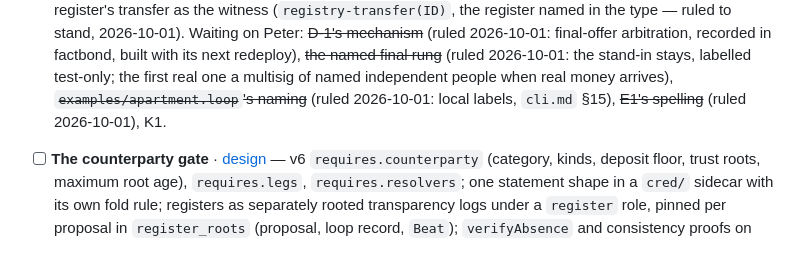
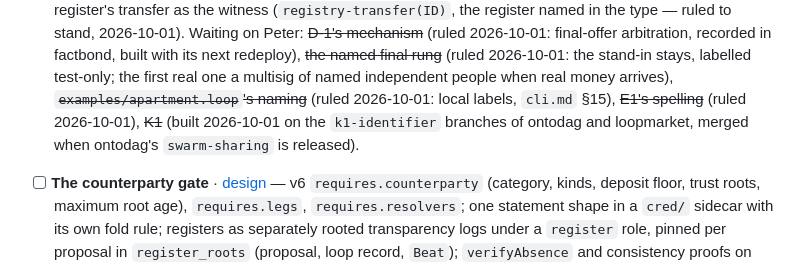
Before and after one commit to petfold/loopmarket, a Markdown page: ROADMAP.md, the part around the change. Rendered like a GitHub page.

Commit message:
Roadmap: K1 built on the k1-identifier branches, released with ontodag's swarm-sharing (2026-10-01, Peter)
Co-Authored-By: Claude Opus 5.5 <noreply@anthropic.com>

```diff
--- a/ROADMAP.md
+++ b/ROADMAP.md
@@ -357,7 +357,9 @@ name factbond's redeployed `Assertions`. Hence:
    named final rung~~ (ruled 2026-10-01: the stand-in stays, labelled
    test-only; the first real one a multisig of named independent people
    when real money arrives), ~~`examples/apartment.loop`'s naming~~ (ruled 2026-10-01: local labels,
-   `cli.md` §15), ~~E1's spelling~~ (ruled 2026-10-01), K1.
+   `cli.md` §15), ~~E1's spelling~~ (ruled 2026-10-01), ~~K1~~ (built
+   2026-10-01 on the `k1-identifier` branches of ontodag and loopmarket,
+   merged when ontodag's `swarm-sharing` is released).
 
 - [ ] **The counterparty gate** · [design](docs/plans/counterparty-gate.md)
       — v6 `requires.counterparty` (category, kinds, deposit floor, trust
```
